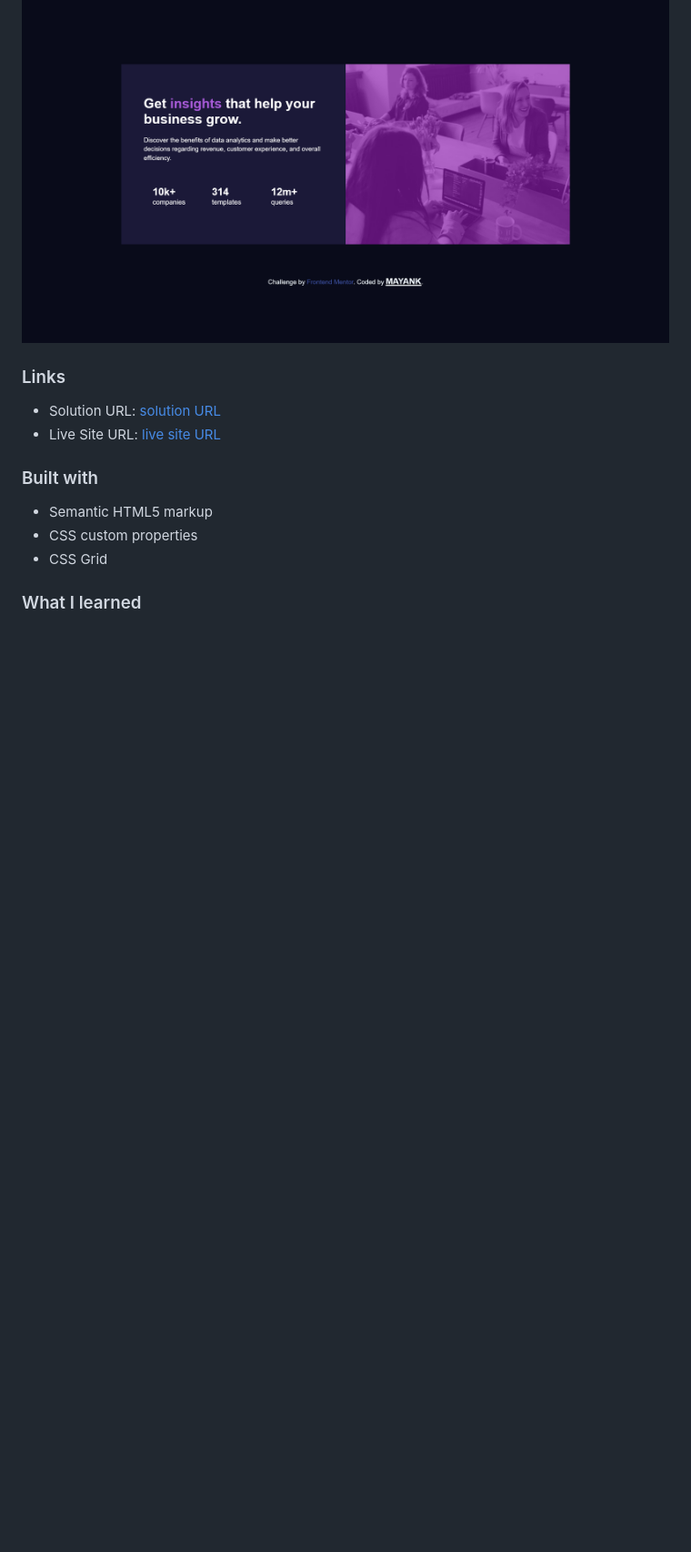
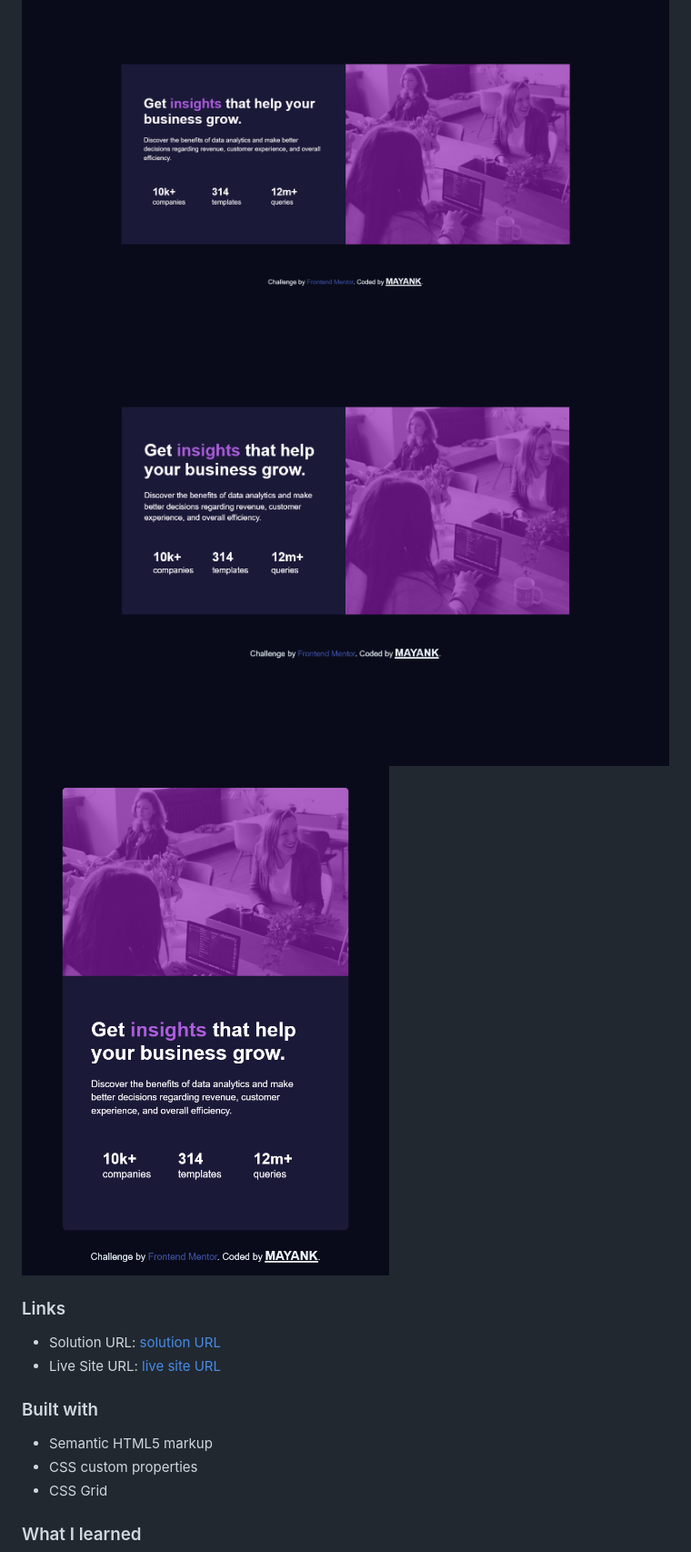
Before and after one commit to Iammayank18/Responsive-card, a Markdown page: README.md, the part around the change. Shown: that part at 91% size. Drawn GitHub-style; pictures changed too: SS2.png (added), SS3.png (added); blank space fills up the shorter version.

Commit message:
Added Screen shots

```diff
--- a/README.md
+++ b/README.md
@@ -20,6 +20,8 @@ Users should be able to:
 ### Screenshot
 
 ![](./Screenshot.png)
+![](./SS2.png)
+![](./SS3.png)
 
 ### Links
 
```
